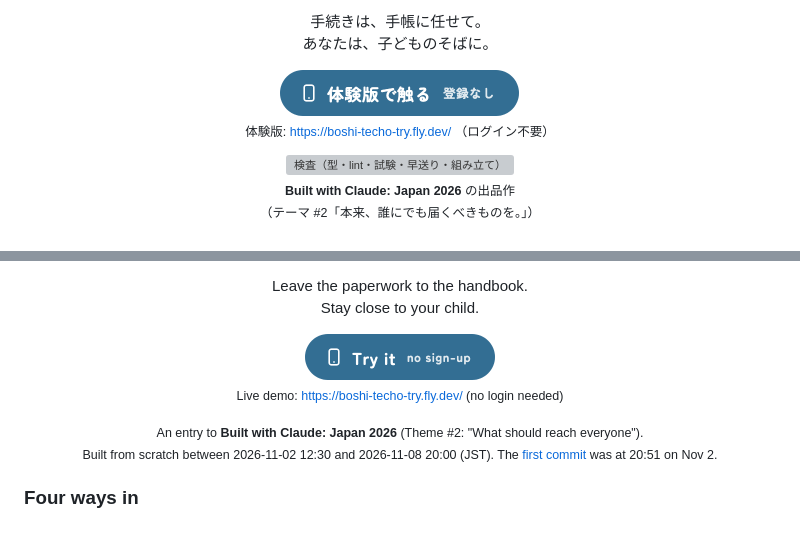
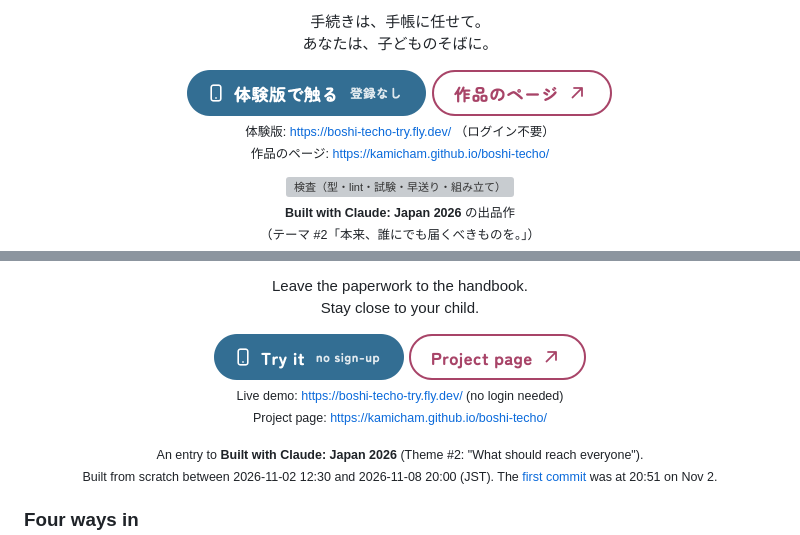
Before and after one commit to Kamicham/boshi-techo, a Markdown page: README.md, 2 parts joined by grey strips. Drawn GitHub-style; pictures changed too: docs/images/btn-page-en.png (added), docs/images/btn-page-ja.png (added); grey boxes are pictures that could not be loaded.

Commit message:
README の頭に作品のページ（GitHub Pages）の入口を足す: 体験版の隣に「作品のページ ↗」のボタンと住所の1行（日本語と English。English は #en で English のまま開く）。PC で「・ English」が1語だけ落ちていたので、開発期間の行を2行に分ける
Co-Authored-By: Claude Opus 5.5 <noreply@anthropic.com>
Claude-Session: https://claude.ai/code/session_01Aw1LKPFez11pEGG5Nc9f3g

```diff
--- a/README.md
+++ b/README.md
@@ -17,8 +17,10 @@
 </p>
 
 <p align="center">
-  <a href="https://boshi-techo-try.fly.dev/"><img src="docs/images/btn-try-ja.png" height="46" alt="体験版で触る（登録なし）"></a><br>
-  <sub>体験版: <a href="https://boshi-techo-try.fly.dev/">https://boshi-techo-try.fly.dev/</a> （ログイン不要）</sub>
+  <a href="https://boshi-techo-try.fly.dev/"><img src="docs/images/btn-try-ja.png" height="46" alt="体験版で触る（登録なし）"></a>
+  <a href="https://kamicham.github.io/boshi-techo/"><img src="docs/images/btn-page-ja.png" height="46" alt="作品のページ"></a><br>
+  <sub>体験版: <a href="https://boshi-techo-try.fly.dev/">https://boshi-techo-try.fly.dev/</a> （ログイン不要）<br>
+  作品のページ: <a href="https://kamicham.github.io/boshi-techo/">https://kamicham.github.io/boshi-techo/</a></sub>
 </p>
 
 <p align="center">
@@ -251,8 +253,10 @@ MIT
 </p>
 
 <p align="center">
-  <a href="https://boshi-techo-try.fly.dev/"><img src="docs/images/btn-try-en.png" height="46" alt="Try it (no sign-up)"></a><br>
-  <sub>Live demo: <a href="https://boshi-techo-try.fly.dev/">https://boshi-techo-try.fly.dev/</a> (no login needed)</sub>
+  <a href="https://boshi-techo-try.fly.dev/"><img src="docs/images/btn-try-en.png" height="46" alt="Try it (no sign-up)"></a>
+  <a href="https://kamicham.github.io/boshi-techo/#en"><img src="docs/images/btn-page-en.png" height="46" alt="Project page"></a><br>
+  <sub>Live demo: <a href="https://boshi-techo-try.fly.dev/">https://boshi-techo-try.fly.dev/</a> (no login needed)<br>
+  Project page: <a href="https://kamicham.github.io/boshi-techo/#en">https://kamicham.github.io/boshi-techo/</a></sub>
 </p>
 
 <p align="center">
```
Also changed, not shown: other parts of README.md (+1 -1 lines).
